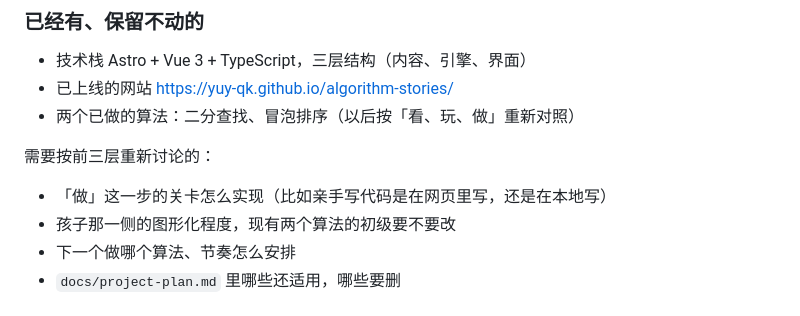
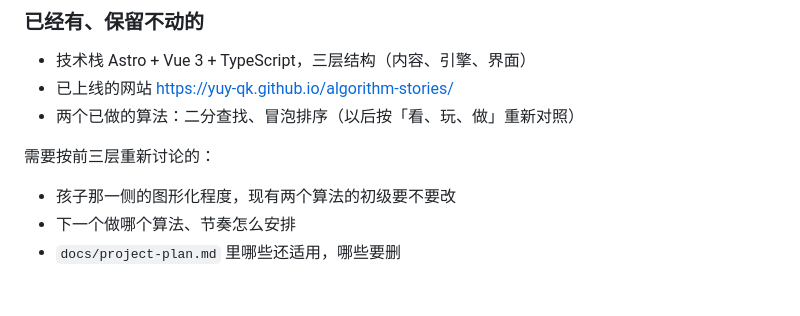
Before and after one commit to YuY-QK/algorithm-stories, a Markdown page: docs/overview.md, the part around the change. GitHub-like rendering.

Commit message:
overview.md 删掉已定的待讨论项
Co-Authored-By: Claude Opus 5.5 <noreply@anthropic.com>
Claude-Session: https://claude.ai/code/session_011EnKQbqd3uzCEkB8xYBAB6

```diff
--- a/docs/overview.md
+++ b/docs/overview.md
@@ -98,7 +98,6 @@ Kotlin 不能直接在网页里运行（Kotlin Playground 要把代码发到 Jet
 
 需要按前三层重新讨论的：
 
-- 「做」这一步的关卡怎么实现（比如亲手写代码是在网页里写，还是在本地写）
 - 孩子那一侧的图形化程度，现有两个算法的初级要不要改
 - 下一个做哪个算法、节奏怎么安排
 - `docs/project-plan.md` 里哪些还适用，哪些要删
```
